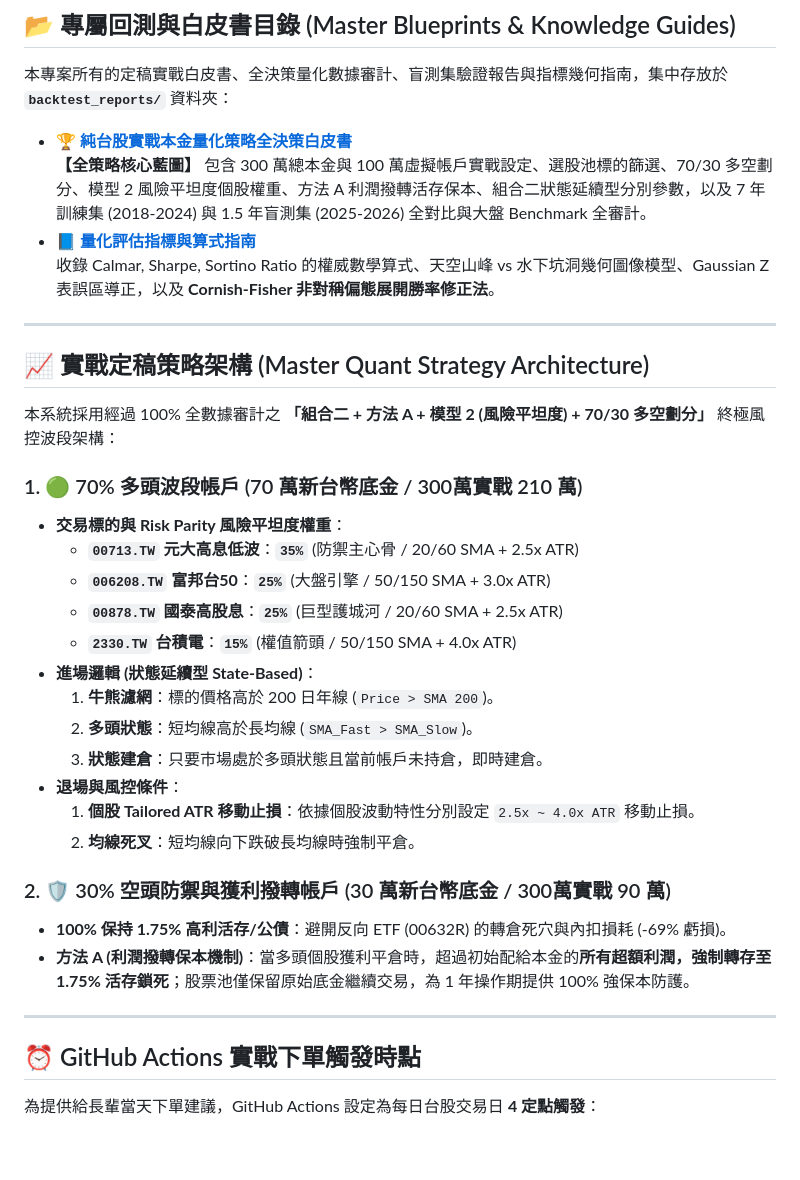
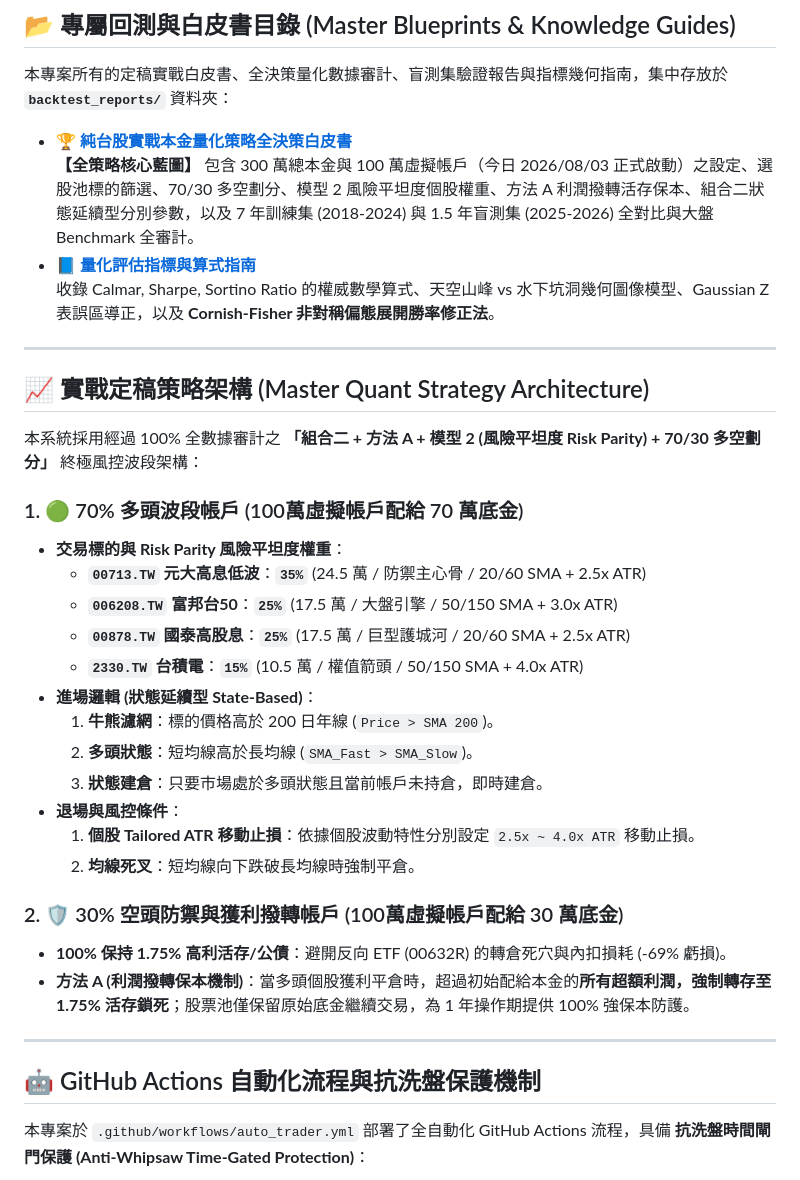
Before and after one commit to Handpine/My_QuantTrader_Dashboard, a Markdown page: README.md, the part around one of its changes. Rendered like a GitHub page; blank space fills up the shorter version.

```diff
--- a/README.md
+++ b/README.md
@@ -11,7 +11,7 @@
 本專案所有的定稿實戰白皮書、全決策量化數據審計、盲測集驗證報告與指標幾何指南，集中存放於 **`backtest_reports/`** 資料夾：
 
 * 🏆 **[純台股實戰本金量化策略全決策白皮書](file:///c:/Users/USER/finished_works/My_QuantTrader/backtest_reports/real_capital_strategy_plan.md)**
-  **【全策略核心藍圖】** 包含 300 萬總本金與 100 萬虛擬帳戶實戰設定、選股池標的篩選、70/30 多空劃分、模型 2 風險平坦度個股權重、方法 A 利潤撥轉活存保本、組合二狀態延續型分別參數，以及 7 年訓練集 (2018-2024) 與 1.5 年盲測集 (2025-2026) 全對比與大盤 Benchmark 全審計。
+  **【全策略核心藍圖】** 包含 300 萬總本金與 100 萬虛擬帳戶（今日 2026/08/03 正式啟動）之設定、選股池標的篩選、70/30 多空劃分、模型 2 風險平坦度個股權重、方法 A 利潤撥轉活存保本、組合二狀態延續型分別參數，以及 7 年訓練集 (2018-2024) 與 1.5 年盲測集 (2025-2026) 全對比與大盤 Benchmark 全審計。
 * 📘 **[量化評估指標與算式指南](file:///c:/Users/USER/finished_works/My_QuantTrader/backtest_reports/quant_evaluation_metrics_guide.md)**
   收錄 Calmar, Sharpe, Sortino Ratio 的權威數學算式、天空山峰 vs 水下坑洞幾何圖像模型、Gaussian Z 表誤區導正，以及 **Cornish-Fisher 非對稱偏態展開勝率修正法**。
 
@@ -19,14 +19,14 @@
 
 ## 📈 實戰定稿策略架構 (Master Quant Strategy Architecture)
 
-本系統採用經過 100% 全數據審計之 **「組合二 + 方法 A + 模型 2 (風險平坦度) + 70/30 多空劃分」** 終極風控波段架構：
+本系統採用經過 100% 全數據審計之 **「組合二 + 方法 A + 模型 2 (風險平坦度 Risk Parity) + 70/30 多空劃分」** 終極風控波段架構：
 
-### 1. 🟢 70% 多頭波段帳戶 (70 萬新台幣底金 / 300萬實戰 210 萬)
+### 1. 🟢 70% 多頭波段帳戶 (100萬虛擬帳戶配給 70 萬底金)
 * **交易標的與 Risk Parity 風險平坦度權重**：
-  * **`00713.TW` 元大高息低波**：**`35%`** (防禦主心骨 / 20/60 SMA + 2.5x ATR)
-  * **`006208.TW` 富邦台50**：**`25%`** (大盤引擎 / 50/150 SMA + 3.0x ATR)
-  * **`00878.TW` 國泰高股息**：**`25%`** (巨型護城河 / 20/60 SMA + 2.5x ATR)
-  * **`2330.TW` 台積電**：**`15%`** (權值箭頭 / 50/150 SMA + 4.0x ATR)
+  * **`00713.TW` 元大高息低波**：**`35%`** (24.5 萬 / 防禦主心骨 / 20/60 SMA + 2.5x ATR)
+  * **`006208.TW` 富邦台50**：**`25%`** (17.5 萬 / 大盤引擎 / 50/150 SMA + 3.0x ATR)
+  * **`00878.TW` 國泰高股息**：**`25%`** (17.5 萬 / 巨型護城河 / 20/60 SMA + 2.5x ATR)
+  * **`2330.TW` 台積電**：**`15%`** (10.5 萬 / 權值箭頭 / 50/150 SMA + 4.0x ATR)
 * **進場邏輯 (狀態延續型 State-Based)**：
   1. **牛熊濾網**：標的價格高於 200 日年線 (`Price > SMA 200`)。
   2. **多頭狀態**：短均線高於長均線 (`SMA_Fast > SMA_Slow`)。
@@ -35,13 +35,13 @@
   1. **個股 Tailored ATR 移動止損**：依據個股波動特性分別設定 `2.5x ~ 4.0x ATR` 移動止損。
   2. **均線死叉**：短均線向下跌破長均線時強制平倉。
 
-### 2. 🛡️ 30% 空頭防禦與獲利撥轉帳戶 (30 萬新台幣底金 / 300萬實戰 90 萬)
+### 2. 🛡️ 30% 空頭防禦與獲利撥轉帳戶 (100萬虛擬帳戶配給 30 萬底金)
 * **100% 保持 1.75% 高利活存/公債**：避開反向 ETF (00632R) 的轉倉死穴與內扣損耗 (-69% 虧損)。
 * **方法 A (利潤撥轉保本機制)**：當多頭個股獲利平倉時，超過初始配給本金的**所有超額利潤，強制轉存至 1.75% 活存鎖死**；股票池僅保留原始底金繼續交易，為 1 年操作期提供 100% 強保本防護。
 
 ---
 
-## ⏰ GitHub Actions 實戰下單觸發時點
+## 🤖 GitHub Actions 自動化流程與抗洗盤保護機制
 
-為提供給長輩當天下單建議，GitHub Actions 設定為每日台股交易日 **4 定點觸發**：
+本專案於 `.github/workflows/auto_trader.yml` 部署了全自動化 GitHub Actions 流程，具備 **抗洗盤時間閘門保護 (Anti-Whipsaw Time-Gated Protection)**：
 
```
Also changed, not shown: other parts of README.md (+39 -8 lines).
